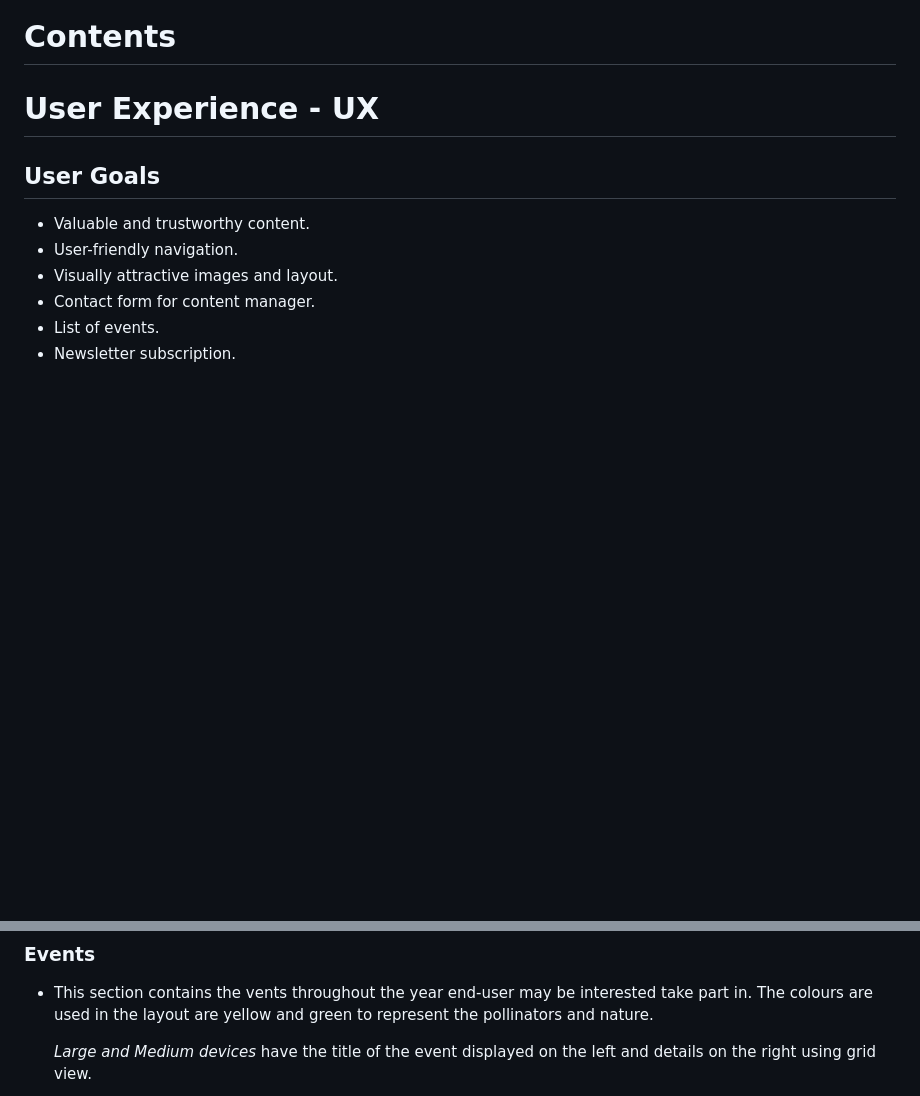
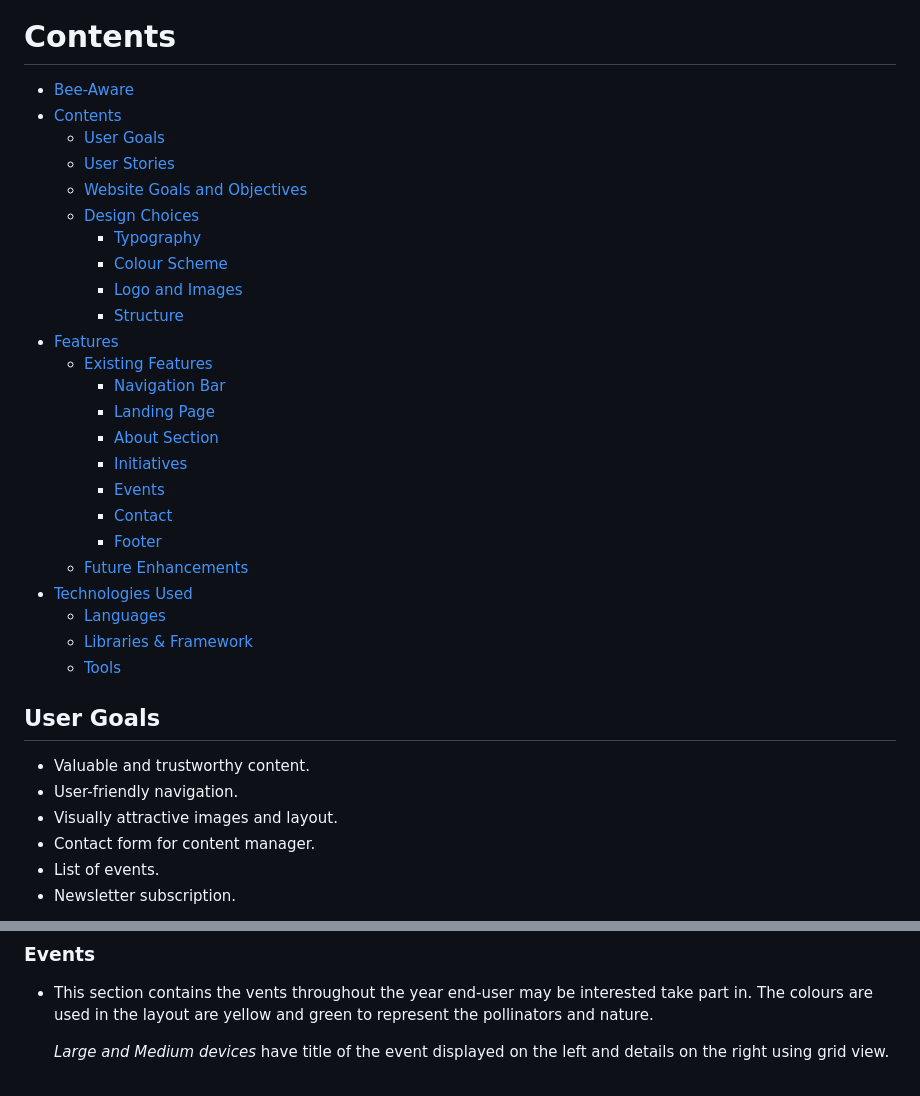
Before and after one commit to Indre-V/bee-aware, a Markdown page: README.md, 2 parts joined by grey strips. Rendered like a GitHub page; blank space fills up the shorter version.

```diff
--- a/README.md
+++ b/README.md
@@ -13,6 +11,29 @@ Users can subscribe to newsletter and contact campaign managers directly.
 # Contents
 
-# User Experience - UX
+- [Bee-Aware](#bee-aware)
+- [Contents](#contents)
+  - [User Goals](#user-goals)
+  - [User Stories](#user-stories)
+  - [Website Goals and Objectives](#website-goals-and-objectives)
+  - [Design Choices](#design-choices)
+    - [Typography](#typography)
+    - [Colour Scheme](#colour-scheme)
+    - [Logo and Images](#logo-and-images)
+    - [Structure](#structure)
+- [Features](#features)
+  - [Existing Features](#existing-features)
+    - [Navigation Bar](#navigation-bar)
+    - [Landing Page](#landing-page)
+    - [About Section](#about-section)
+    - [Initiatives](#initiatives)
+    - [Events](#events)
+    - [Contact](#contact)
+    - [Footer](#footer)
+  - [Future Enhancements](#future-enhancements)
+- [Technologies Used](#technologies-used)
+  - [Languages](#languages)
+  - [Libraries \& Framework](#libraries--framework)
+  - [Tools](#tools)
 
 ## User Goals
 
@@ -176,5 +197,5 @@ Users can subscribe to newsletter and contact campaign managers directly.
 
 - This section contains the vents throughout the year end-user may be interested take part in. The colours are used in the layout are yellow and green to represent the pollinators and nature.
 
-  _Large and Medium devices_ have the title of the event displayed on the left and details on the right using grid view.
+  _Large and Medium devices_ have title of the event displayed on the left and details on the right using grid view.
 
```
Also changed, not shown: other parts of README.md (+70 -9 lines).
